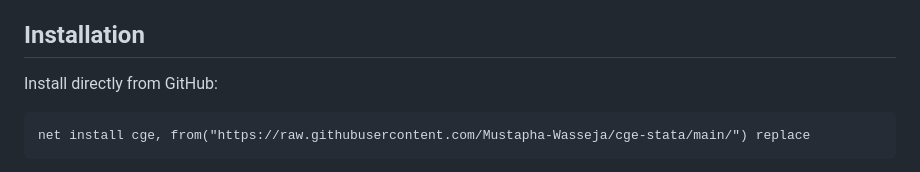
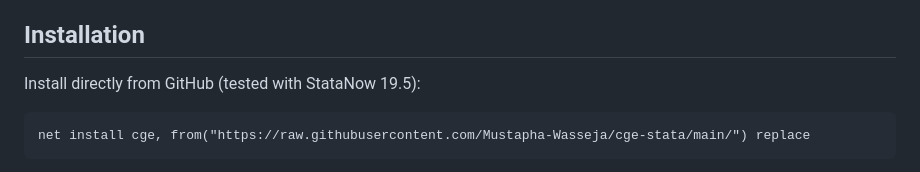
Before and after one commit to Mustapha-Wasseja/cge-stata, a Markdown page: README.md, the part around the change. Rendered like a GitHub page.

Commit message:
README: GitHub installation tested with StataNow 19.5

````diff
--- a/README.md
+++ b/README.md
@@ -258,7 +258,7 @@ Mata file format differs; later versions read those saved in Stata 13.
 
 ## Installation
 
-Install directly from GitHub:
+Install directly from GitHub (tested with StataNow 19.5):
 
 ```stata
 net install cge, from("https://raw.githubusercontent.com/Mustapha-Wasseja/cge-stata/main/") replace
````
